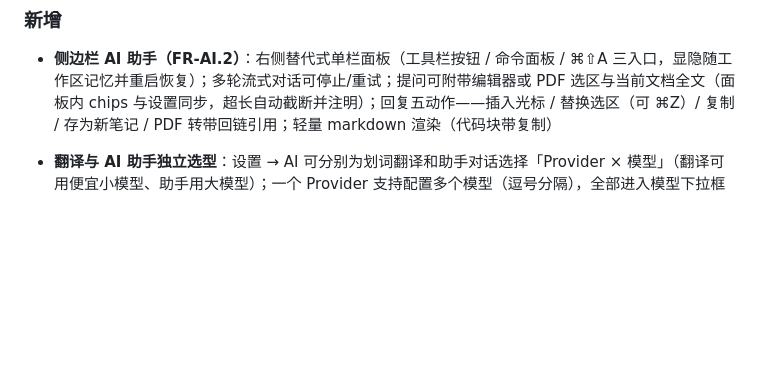
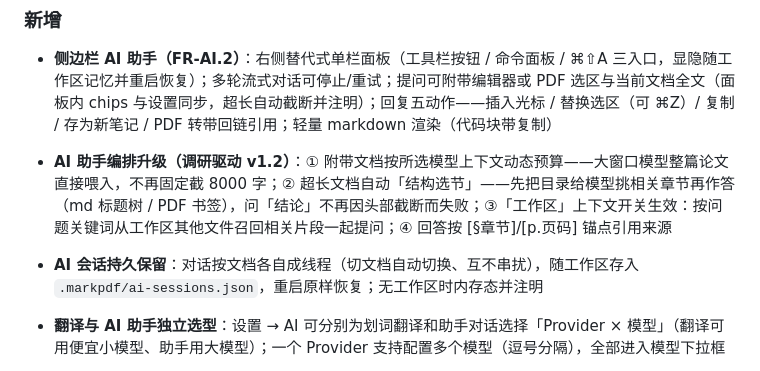
Before and after one commit to whyluna/markpdf-studio, a Markdown page: CHANGELOG.md, the part around the change. Drawn GitHub-style; blank space fills up the shorter version.

```diff
--- a/CHANGELOG.md
+++ b/CHANGELOG.md
@@ -7,6 +7,8 @@
 ### 新增
 
 - **侧边栏 AI 助手（FR-AI.2）**：右侧替代式单栏面板（工具栏按钮 / 命令面板 / ⌘⇧A 三入口，显隐随工作区记忆并重启恢复）；多轮流式对话可停止/重试；提问可附带编辑器或 PDF 选区与当前文档全文（面板内 chips 与设置同步，超长自动截断并注明）；回复五动作——插入光标 / 替换选区（可 ⌘Z）/ 复制 / 存为新笔记 / PDF 转带回链引用；轻量 markdown 渲染（代码块带复制）
+- **AI 助手编排升级（调研驱动 v1.2）**：① 附带文档按所选模型上下文动态预算——大窗口模型整篇论文直接喂入，不再固定截 8000 字；② 超长文档自动「结构选节」——先把目录给模型挑相关章节再作答（md 标题树 / PDF 书签），问「结论」不再因头部截断而失败；③「工作区」上下文开关生效：按问题关键词从工作区其他文件召回相关片段一起提问；④ 回答按 [§章节]/[p.页码] 锚点引用来源
+- **AI 会话持久保留**：对话按文档各自成线程（切文档自动切换、互不串扰），随工作区存入 `.markpdf/ai-sessions.json`，重启原样恢复；无工作区时内存态并注明
 - **翻译与 AI 助手独立选型**：设置 → AI 可分别为划词翻译和助手对话选择「Provider × 模型」（翻译可用便宜小模型、助手用大模型）；一个 Provider 支持配置多个模型（逗号分隔），全部进入模型下拉框
 
 - **界面语言设置（中文 / English / 跟随系统）**：设置 → 通用 → 语言。全部界面文案、菜单命令、系统菜单（About/Settings/Quit 等）与编辑器内核提示随语言切换；重启 App 后生效（切换时弹提示，可一键退出）。欢迎文档双语
```
Also changed, not shown: docs/功能说明.md (+3 -2 lines), docs/进度.md (+2 -2 lines).
